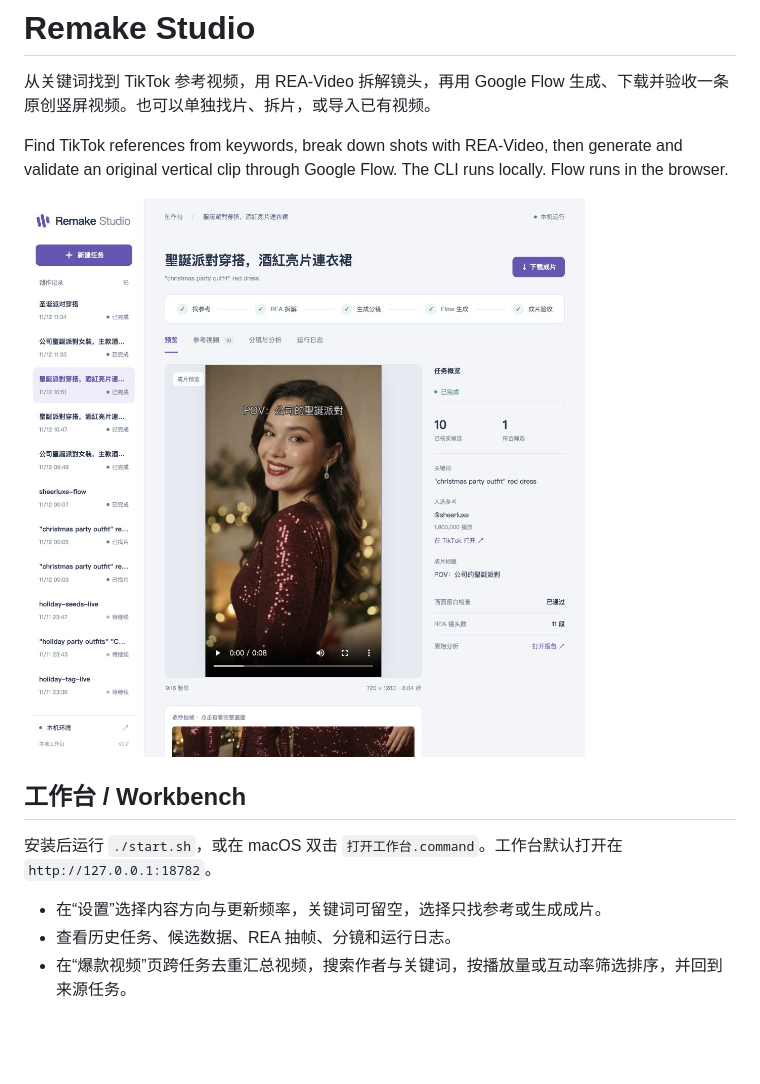
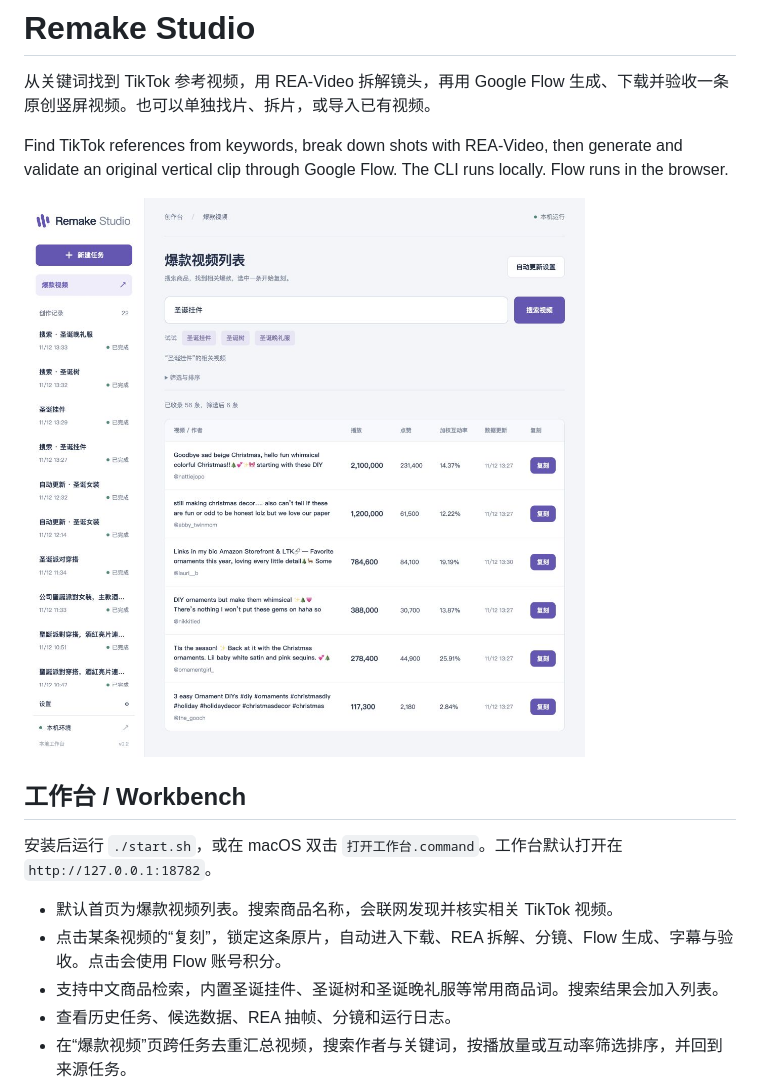
Before and after one commit to VallierDev/remake-studio, a Markdown page: README.md, the part around the change. Drawn GitHub-style; pictures changed too: docs/workbench.png; blank space fills up the shorter version.

```diff
--- a/README.md
+++ b/README.md
@@ -10,7 +10,9 @@ Find TikTok references from keywords, break down shots with REA-Video, then gene
 
 安装后运行 `./start.sh`，或在 macOS 双击 `打开工作台.command`。工作台默认打开在 `http://127.0.0.1:18782`。
 
-- 在“设置”选择内容方向与更新频率，关键词可留空，选择只找参考或生成成片。
+- 默认首页为爆款视频列表。搜索商品名称，会联网发现并核实相关 TikTok 视频。
+- 点击某条视频的“复刻”，锁定这条原片，自动进入下载、REA 拆解、分镜、Flow 生成、字幕与验收。点击会使用 Flow 账号积分。
+- 支持中文商品检索，内置圣诞挂件、圣诞树和圣诞晚礼服等常用商品词。搜索结果会加入列表。
 - 查看历史任务、候选数据、REA 抽帧、分镜和运行日志。
 - 在“爆款视频”页跨任务去重汇总视频，搜索作者与关键词，按播放量或互动率筛选排序，并回到来源任务。
 - 生成任务排队执行，沿用项目内 Flow2API 和当前 Chrome 登录态。
```
Also changed, not shown: 4 other files.
